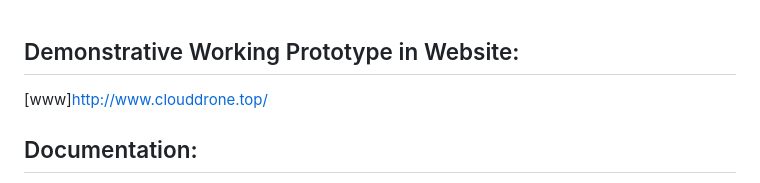
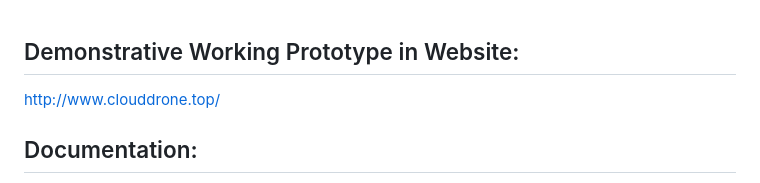
Before and after one commit to ebu3565/nasa-space-app, a Markdown page: README.md, the part around the change. Rendered like a GitHub page.

```diff
--- a/README.md
+++ b/README.md
@@ -1,6 +1,6 @@
 ## Demonstrative Working Prototype in Website:
 
-[www]http://www.clouddrone.top/
+http://www.clouddrone.top/
 
 ## Documentation:
 
```
